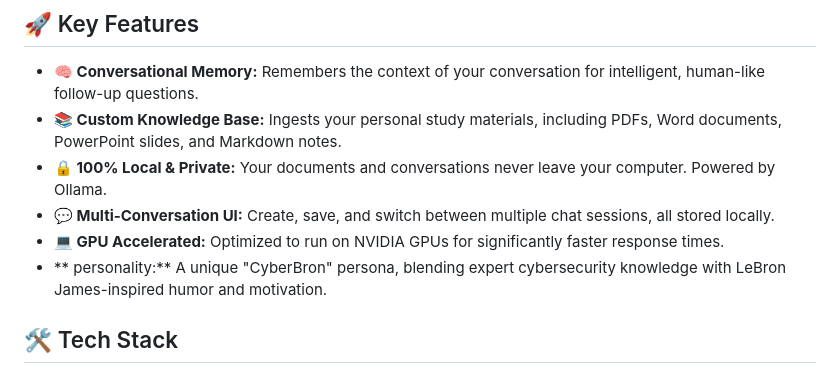
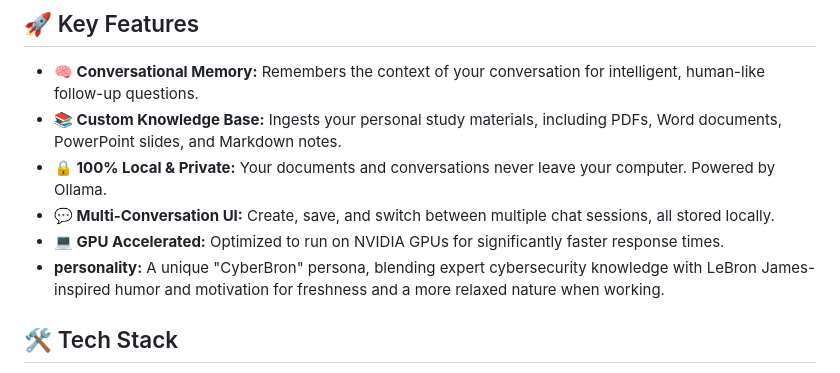
Before and after one commit to Ga14ctic/CyberBron, a Markdown page: README.md, the part around the change. GitHub-like rendering.

```diff
--- a/README.md
+++ b/README.md
@@ -9,7 +9,7 @@ A personalized, local AI study assistant built to support a Cybersecurity T-Leve
 *   **🔒 100% Local & Private:** Your documents and conversations never leave your computer. Powered by Ollama.
 *   **💬 Multi-Conversation UI:** Create, save, and switch between multiple chat sessions, all stored locally.
 *   **💻 GPU Accelerated:** Optimized to run on NVIDIA GPUs for significantly faster response times.
-*   ** personality:** A unique "CyberBron" persona, blending expert cybersecurity knowledge with LeBron James-inspired humor and motivation.
+*   **personality:** A unique "CyberBron" persona, blending expert cybersecurity knowledge with LeBron James-inspired humor and motivation for freshness and a more relaxed nature when working.
 
 ## 🛠️ Tech Stack
 
```
